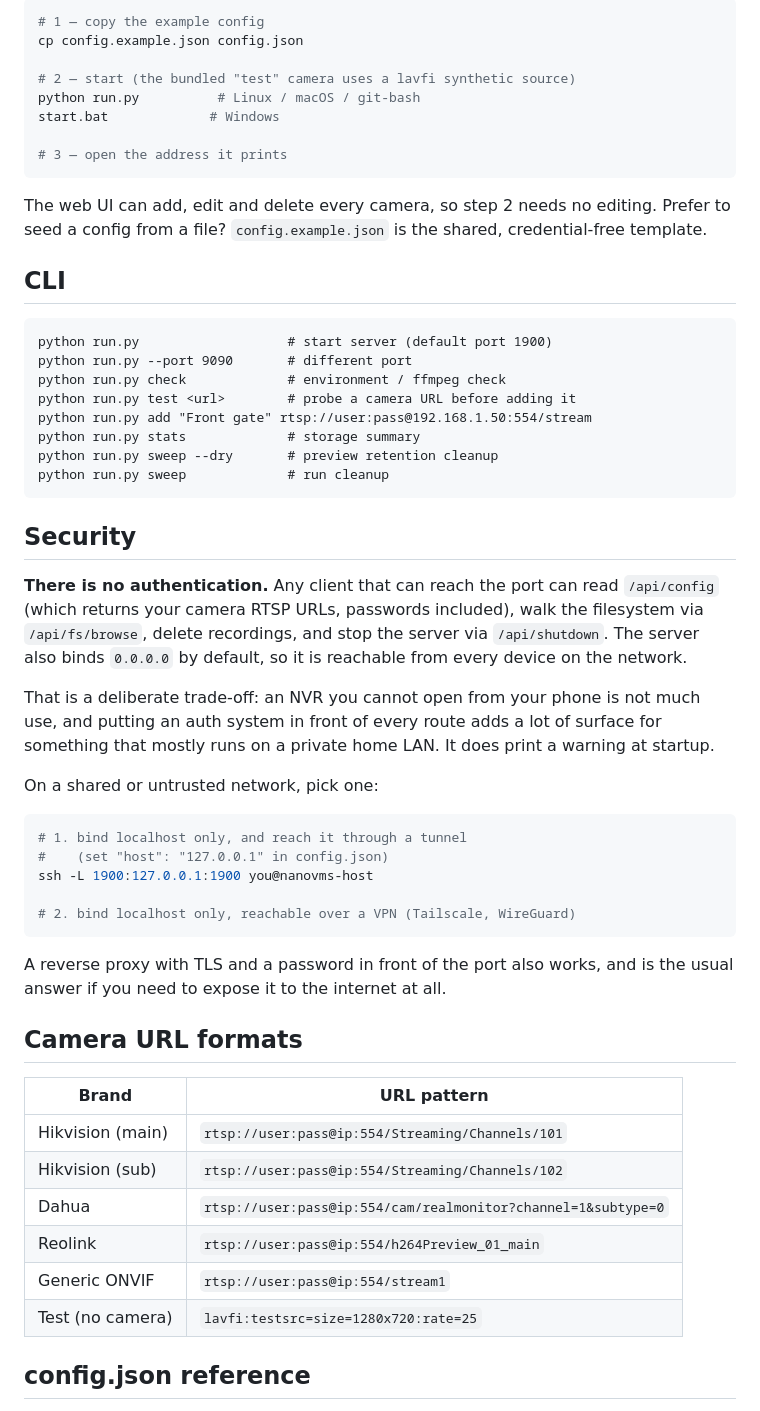
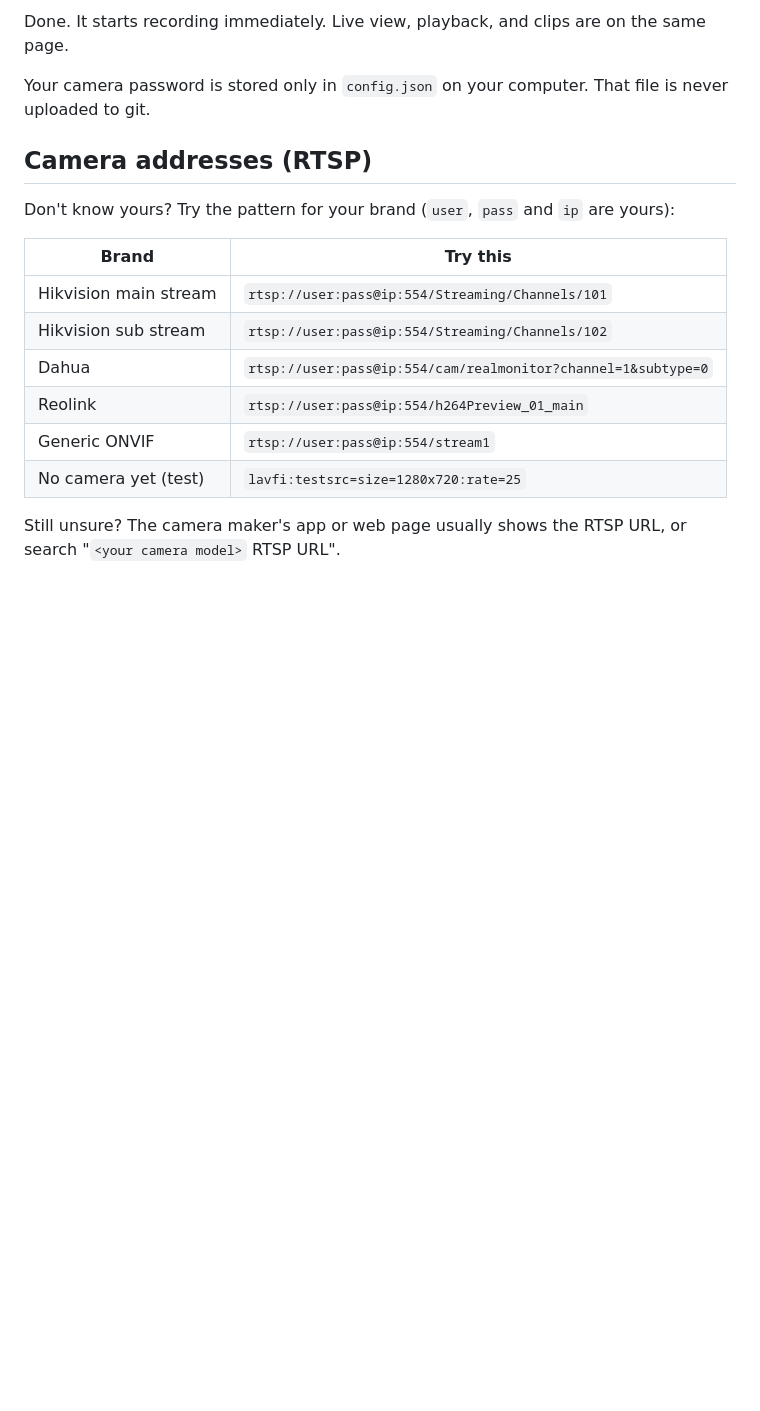
Before and after one commit to mathvafter/nanovms, a Markdown page: README.md, the part around one of its changes. GitHub-like rendering; blank space fills up the shorter version.

````diff
--- a/README.md
+++ b/README.md
@@ -59,68 +82,20 @@ editable from the browser.
 
-```bash
-# 1 — copy the example config
-cp config.example.json config.json
+Done. It starts recording immediately. Live view, playback, and clips are on the same page.
 
-# 2 — start (the bundled "test" camera uses a lavfi synthetic source)
-python run.py          # Linux / macOS / git-bash
-start.bat             # Windows
+Your camera password is stored only in `config.json` on your computer. That file is never uploaded to git.
 
-# 3 — open the address it prints
-```
+## Camera addresses (RTSP)
 
-The web UI can add, edit and delete every camera, so step 2 needs no editing.
-Prefer to seed a config from a file? `config.example.json` is the shared,
-credential-free template.
+Don't know yours? Try the pattern for your brand (`user`, `pass` and `ip` are yours):
 
-## CLI
-
-```
-python run.py                   # start server (default port 1900)
-python run.py --port 9090       # different port
-python run.py check             # environment / ffmpeg check
-python run.py test <url>        # probe a camera URL before adding it
-python run.py add "Front gate" rtsp://user:pass@192.168.1.50:554/stream
-python run.py stats             # storage summary
-python run.py sweep --dry       # preview retention cleanup
-python run.py sweep             # run cleanup
-```
-
-## Security
-
-**There is no authentication.** Any client that can reach the port can read
-`/api/config` (which returns your camera RTSP URLs, passwords included), walk
-the filesystem via `/api/fs/browse`, delete recordings, and stop the server via
-`/api/shutdown`. The server also binds `0.0.0.0` by default, so it is reachable
-from every device on the network.
-
-That is a deliberate trade-off: an NVR you cannot open from your phone is not
-much use, and putting an auth system in front of every route adds a lot of
-surface for something that mostly runs on a private home LAN. It does print a
-warning at startup.
-
-On a shared or untrusted network, pick one:
-
-```sh
-# 1. bind localhost only, and reach it through a tunnel
-#    (set "host": "127.0.0.1" in config.json)
-ssh -L 1900:127.0.0.1:1900 you@nanovms-host
-
-# 2. bind localhost only, reachable over a VPN (Tailscale, WireGuard)
-```
-
-A reverse proxy with TLS and a password in front of the port also works, and is
-the usual answer if you need to expose it to the internet at all.
-
-## Camera URL formats
-
-| Brand | URL pattern |
-|-------|-------------|
-| Hikvision (main) | `rtsp://user:pass@ip:554/Streaming/Channels/101` |
-| Hikvision (sub) | `rtsp://user:pass@ip:554/Streaming/Channels/102` |
+| Brand | Try this |
+|-------|----------|
+| Hikvision main stream | `rtsp://user:pass@ip:554/Streaming/Channels/101` |
+| Hikvision sub stream | `rtsp://user:pass@ip:554/Streaming/Channels/102` |
 | Dahua | `rtsp://user:pass@ip:554/cam/realmonitor?channel=1&subtype=0` |
 | Reolink | `rtsp://user:pass@ip:554/h264Preview_01_main` |
 | Generic ONVIF | `rtsp://user:pass@ip:554/stream1` |
-| Test (no camera) | `lavfi:testsrc=size=1280x720:rate=25` |
+| No camera yet (test) | `lavfi:testsrc=size=1280x720:rate=25` |
 
-## config.json reference
+Still unsure? The camera maker's app or web page usually shows the RTSP URL, or search "`<your camera model>` RTSP URL".
 
````
Also changed, not shown: other parts of README.md (+118 -146 lines).
